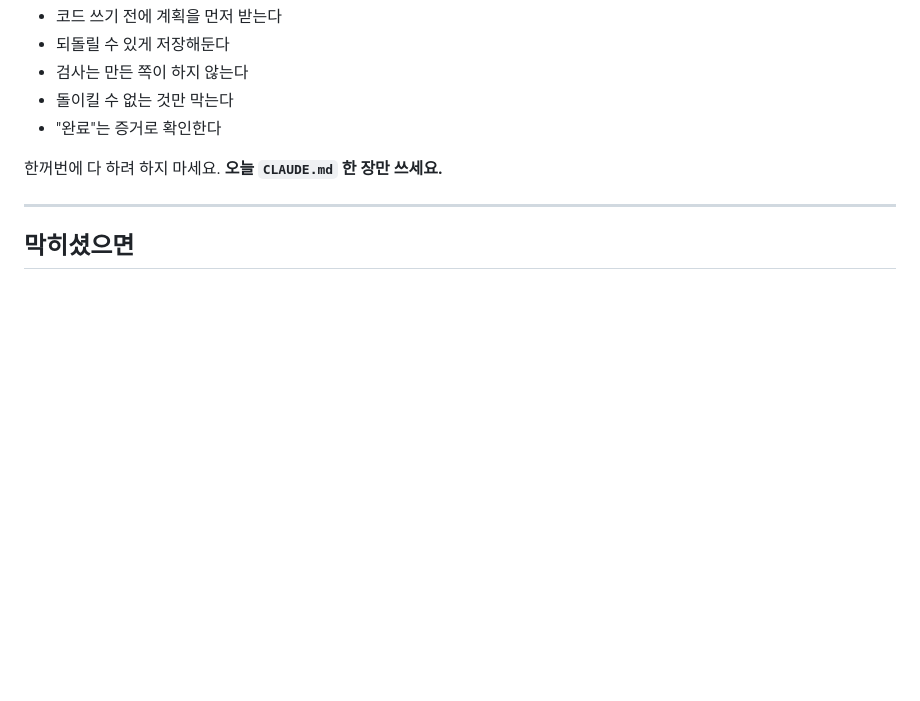
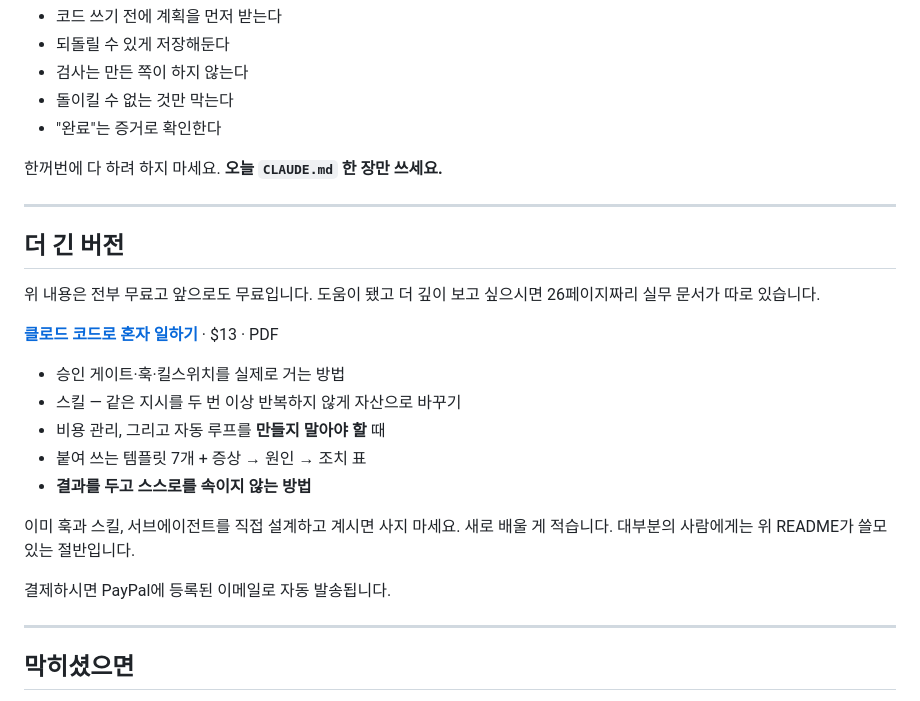
Before and after one commit to avenna01-ceo/claude-code-survival-kr, a Markdown page: README.ko.md, the part around the change. GitHub-like rendering; blank space fills up the shorter version.

Commit message:
한국어판 유료 PDF 링크 추가
영문 README에는 유료 PDF 링크가 있는데 한국어 README에는 없어서,
한국어 독자가 살 수 있는 경로가 없었다.

PayPal은 KRW 수취를 지원하지 않아 $13 USD로 잡았다(약 1.9만원).

Co-Authored-By: Claude Opus 5 <noreply@anthropic.com>

```diff
--- a/README.ko.md
+++ b/README.ko.md
@@ -173,6 +173,26 @@ AI가 틀릴 때마다 **그 문장을 규칙 파일에 한 줄씩 적어두세
 
 ---
 
+## 더 긴 버전
+
+위 내용은 전부 무료고 앞으로도 무료입니다. 도움이 됐고 더 깊이 보고 싶으시면
+26페이지짜리 실무 문서가 따로 있습니다.
+
+**[클로드 코드로 혼자 일하기](https://www.paypal.com/ncp/payment/G7YDBCQ5TYVB6)** · $13 · PDF
+
+- 승인 게이트·훅·킬스위치를 실제로 거는 방법
+- 스킬 — 같은 지시를 두 번 이상 반복하지 않게 자산으로 바꾸기
+- 비용 관리, 그리고 자동 루프를 **만들지 말아야 할** 때
+- 붙여 쓰는 템플릿 7개 + 증상 → 원인 → 조치 표
+- **결과를 두고 스스로를 속이지 않는 방법**
+
+이미 훅과 스킬, 서브에이전트를 직접 설계하고 계시면 사지 마세요. 새로 배울 게 적습니다.
+대부분의 사람에게는 위 README가 쓸모 있는 절반입니다.
+
+결제하시면 PayPal에 등록된 이메일로 자동 발송됩니다.
+
+---
+
 ## 막히셨으면
 
 - 질문 올리는 곳 → https://avenna01-ceo.github.io/makhyeoss/
```
